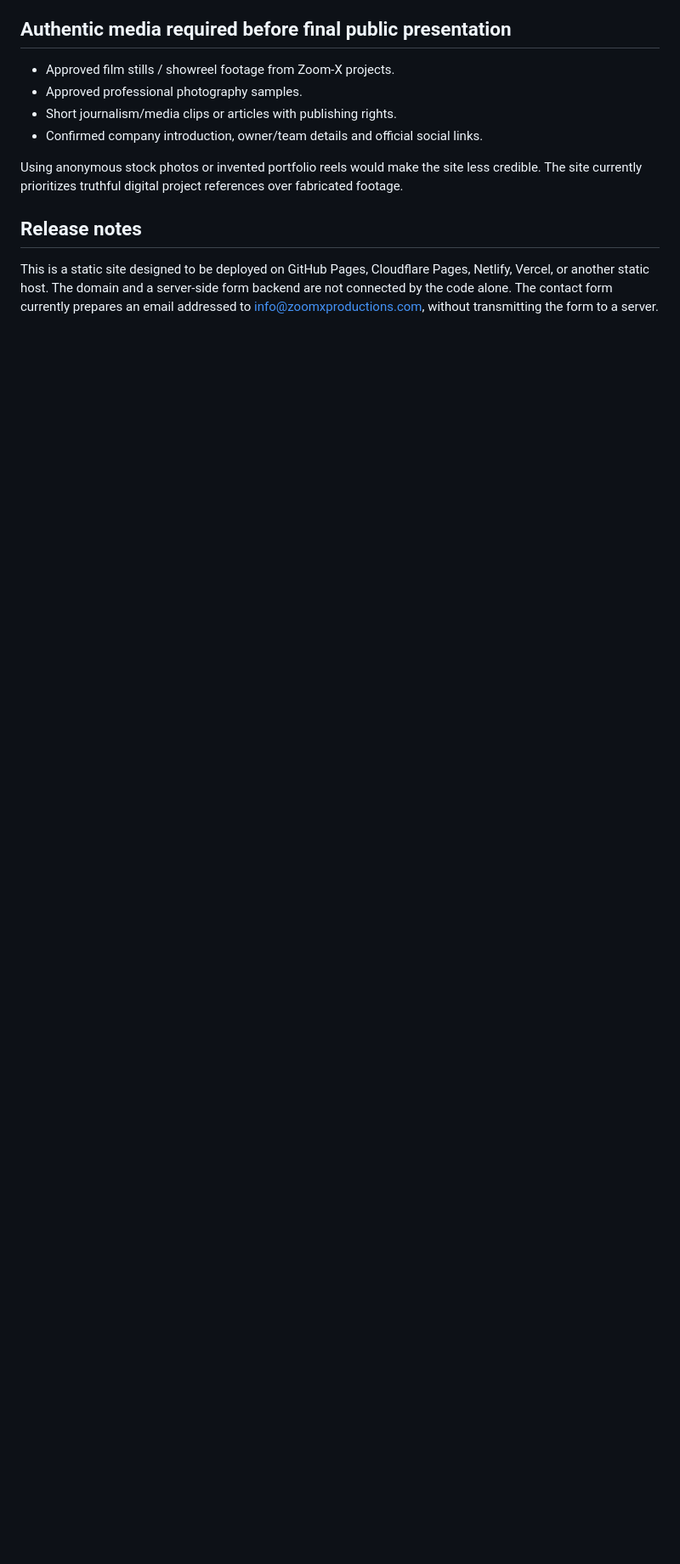
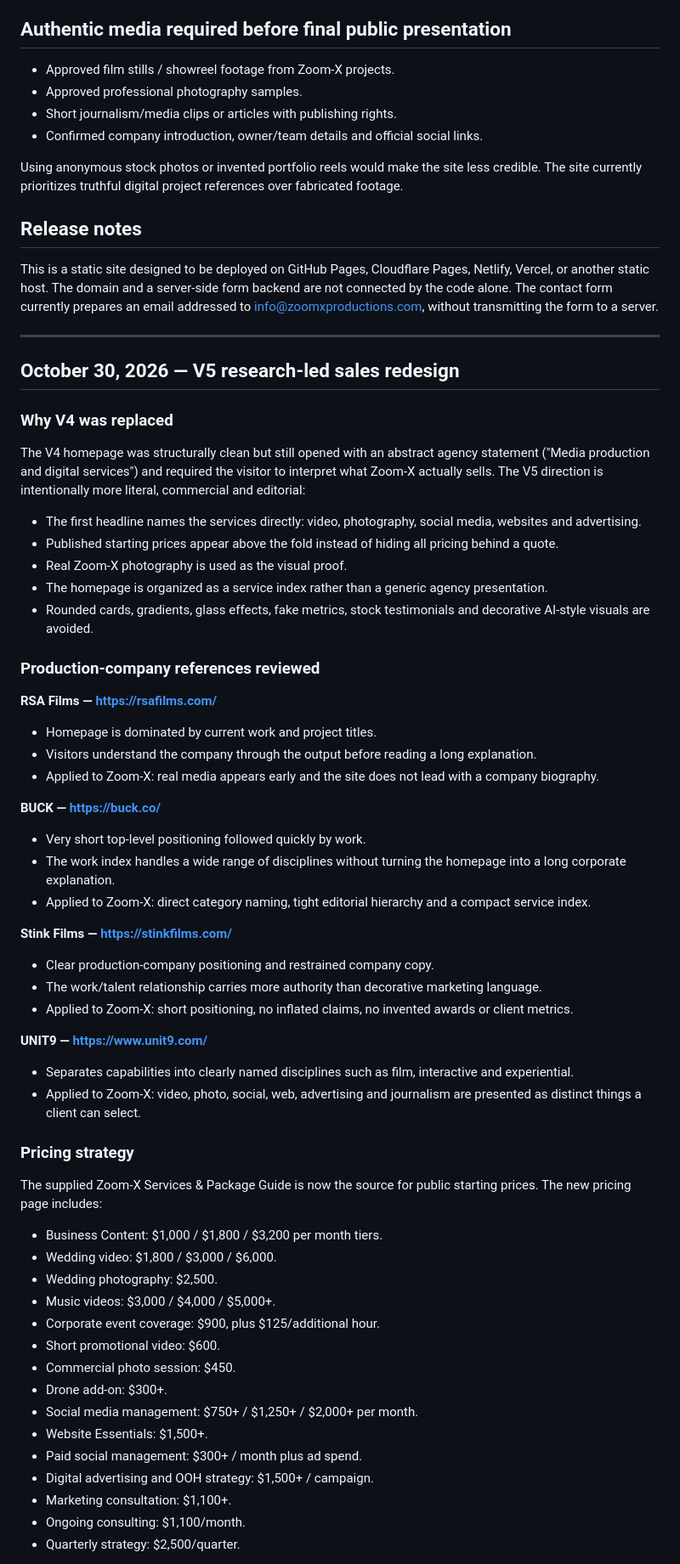
Before and after one commit to zoomxproductions/zoomxproductions, a Markdown page: DESIGN-DIRECTION.md, the part around one of its changes. Shown at 85% size. GitHub-like rendering; blank space fills up the shorter version.

Commit message:
Document V5 production-site research and pricing direction

```diff
--- a/DESIGN-DIRECTION.md
+++ b/DESIGN-DIRECTION.md
@@ -55,3 +55,59 @@ Using anonymous stock photos or invented portfolio reels would make the site les
 ## Release notes
 
 This is a static site designed to be deployed on GitHub Pages, Cloudflare Pages, Netlify, Vercel, or another static host. The domain and a server-side form backend are not connected by the code alone. The contact form currently prepares an email addressed to info@zoomxproductions.com, without transmitting the form to a server.
+
+---
+
+## October 30, 2026 — V5 research-led sales redesign
+
+### Why V4 was replaced
+
+The V4 homepage was structurally clean but still opened with an abstract agency statement ("Media production and digital services") and required the visitor to interpret what Zoom-X actually sells. The V5 direction is intentionally more literal, commercial and editorial:
+
+- The first headline names the services directly: video, photography, social media, websites and advertising.
+- Published starting prices appear above the fold instead of hiding all pricing behind a quote.
+- Real Zoom-X photography is used as the visual proof.
+- The homepage is organized as a service index rather than a generic agency presentation.
+- Rounded cards, gradients, glass effects, fake metrics, stock testimonials and decorative AI-style visuals are avoided.
+
+### Production-company references reviewed
+
+**RSA Films — https://rsafilms.com/**
+- Homepage is dominated by current work and project titles.
+- Visitors understand the company through the output before reading a long explanation.
+- Applied to Zoom-X: real media appears early and the site does not lead with a company biography.
+
+**BUCK — https://buck.co/**
+- Very short top-level positioning followed quickly by work.
+- The work index handles a wide range of disciplines without turning the homepage into a long corporate explanation.
+- Applied to Zoom-X: direct category naming, tight editorial hierarchy and a compact service index.
+
+**Stink Films — https://stinkfilms.com/**
+- Clear production-company positioning and restrained company copy.
+- The work/talent relationship carries more authority than decorative marketing language.
+- Applied to Zoom-X: short positioning, no inflated claims, no invented awards or client metrics.
+
+**UNIT9 — https://www.unit9.com/**
+- Separates capabilities into clearly named disciplines such as film, interactive and experiential.
+- Applied to Zoom-X: video, photo, social, web, advertising and journalism are presented as distinct things a client can select.
+
+### Pricing strategy
+
+The supplied Zoom-X Services & Package Guide is now the source for public starting prices. The new pricing page includes:
+
+- Business Content: $1,000 / $1,800 / $3,200 per month tiers.
+- Wedding video: $1,800 / $3,000 / $6,000.
+- Wedding photography: $2,500.
+- Music videos: $3,000 / $4,000 / $5,000+.
+- Corporate event coverage: $900, plus $125/additional hour.
+- Short promotional video: $600.
+- Commercial photo session: $450.
+- Drone add-on: $300+.
+- Social media management: $750+ / $1,250+ / $2,000+ per month.
+- Website Essentials: $1,500+.
+- Paid social management: $300+ / month plus ad spend.
+- Digital advertising and OOH strategy: $1,500+ / campaign.
+- Marketing consultation: $1,100+.
+- Ongoing consulting: $1,100/month.
+- Quarterly strategy: $2,500/quarter.
+
```
Also changed, not shown: other parts of DESIGN-DIRECTION.md (+25 -0 lines).
